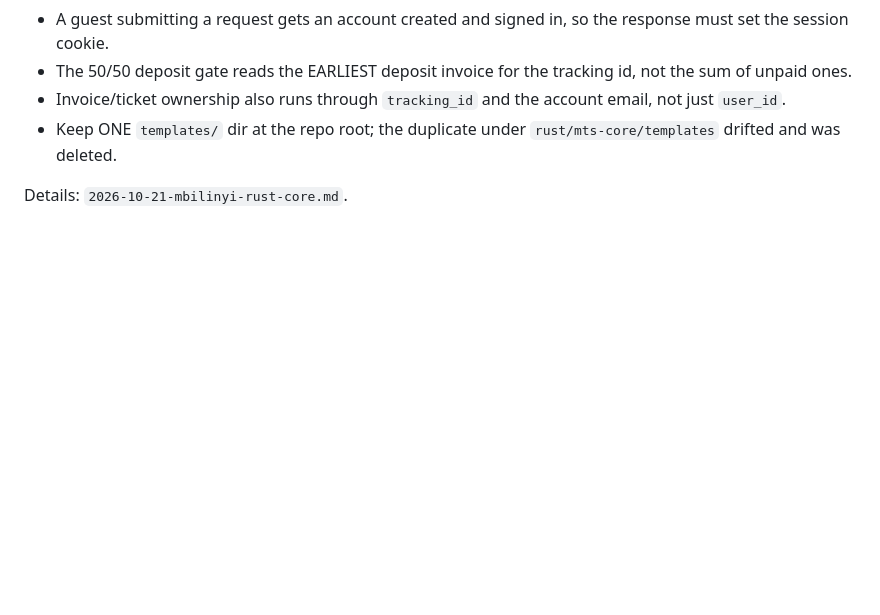
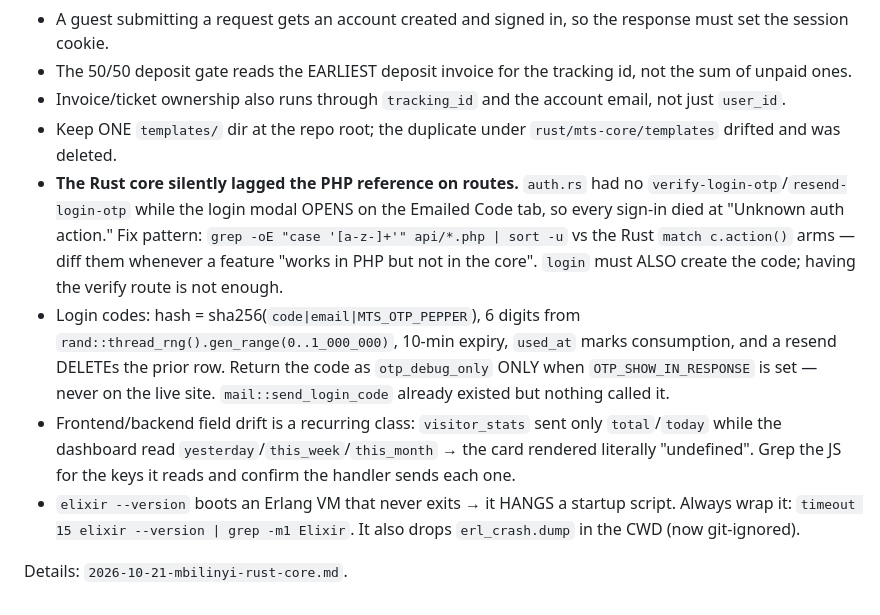
Before and after one commit to onearmy756-cmd/MBILINYI-TECH67, a Markdown page: .openhands/memory/MEMORY.md, the part around the change. Drawn GitHub-style; blank space fills up the shorter version.

```diff
--- a/.openhands/memory/MEMORY.md
+++ b/.openhands/memory/MEMORY.md
@@ -51,5 +51,23 @@ replaced by a **Rust core** at `rust/mts-core` (axum). The frontend
   email, not just `user_id`.
 - Keep ONE `templates/` dir at the repo root; the duplicate under
   `rust/mts-core/templates` drifted and was deleted.
+- **The Rust core silently lagged the PHP reference on routes.** `auth.rs` had
+  no `verify-login-otp`/`resend-login-otp` while the login modal OPENS on the
+  Emailed Code tab, so every sign-in died at "Unknown auth action." Fix pattern:
+  `grep -oE "case '[a-z-]+'" api/*.php | sort -u` vs the Rust `match c.action()`
+  arms — diff them whenever a feature "works in PHP but not in the core".
+  `login` must ALSO create the code; having the verify route is not enough.
+- Login codes: hash = sha256(`code|email|MTS_OTP_PEPPER`), 6 digits from
+  `rand::thread_rng().gen_range(0..1_000_000)`, 10-min expiry, `used_at` marks
+  consumption, and a resend DELETEs the prior row. Return the code as
+  `otp_debug_only` ONLY when `OTP_SHOW_IN_RESPONSE` is set — never on the live
+  site. `mail::send_login_code` already existed but nothing called it.
+- Frontend/backend field drift is a recurring class: `visitor_stats` sent only
+  `total`/`today` while the dashboard read `yesterday`/`this_week`/`this_month`
+  → the card rendered literally "undefined". Grep the JS for the keys it reads
+  and confirm the handler sends each one.
+- `elixir --version` boots an Erlang VM that never exits → it HANGS a startup
+  script. Always wrap it: `timeout 15 elixir --version | grep -m1 Elixir`.
+  It also drops `erl_crash.dump` in the CWD (now git-ignored).
 
 Details: `2026-10-21-mbilinyi-rust-core.md`.
```
Also changed, not shown: .openhands/memory/2026-10-23-payroll-hiring-call.md (+37 -0 lines).
